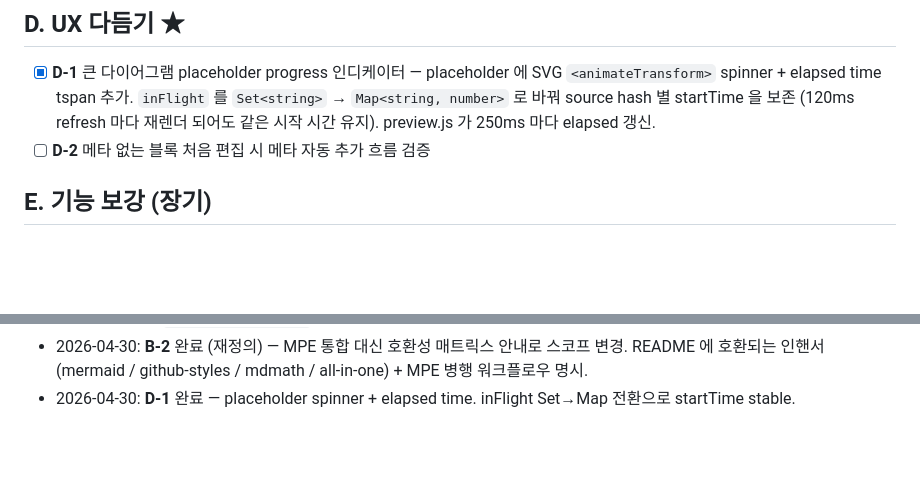
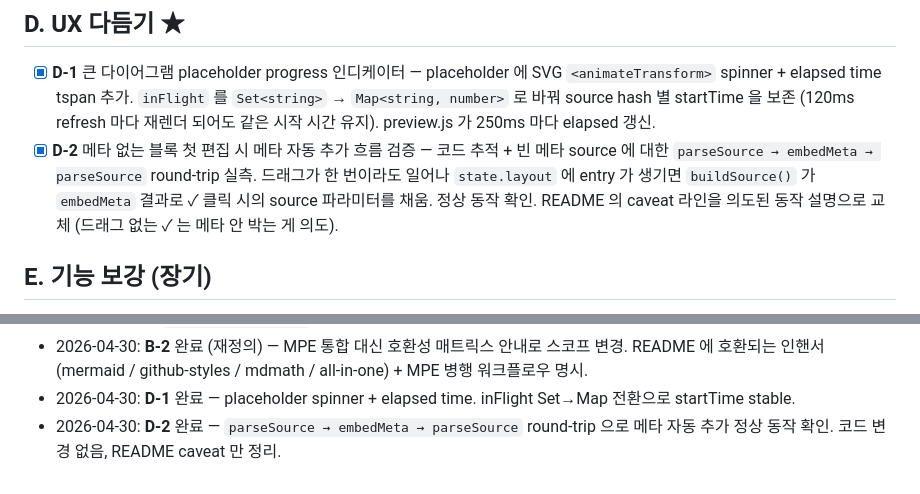
Before and after one commit to archi-duke/pumlex, a Markdown page: ROADMAP.md, 2 parts joined by grey strips. Rendered like a GitHub page; blank space fills up the shorter version.

Commit message:
D-2: verify meta auto-embed on first edit (no code change)
Trace + empirical round-trip confirms the path is wired correctly:

  - PexInline.activate parses initialSource (no meta) → cleanSource
    intact, metaLayout null
  - state.layout starts empty; user drag populates state.layout.nodes
  - buildSource() returns PexMeta.embedMeta(cleanSource, {schema:1,
    layout}) once any node/edge entry exists
  - onSourceChange forwards the result into commitBtn.href, the URI
    handler runs WorkspaceEdit, and the file gets the new ' @startmeta
    block appended

Round-tripping a no-meta source through embedMeta → parseSource
recovers the layout exactly. Conditional behavior is intentional: a ✓
click with no drag leaves the source unchanged so we don't litter
files with empty meta blocks.

Replace the README caveat that flagged "D-2 진행 중" with a clearer
explanation of the intended behavior.

Co-Authored-By: Claude Opus 4.7 (1M context) <noreply@anthropic.com>

````diff
--- a/ROADMAP.md
+++ b/ROADMAP.md
@@ -27,7 +27,7 @@
 ## D. UX 다듬기  ★
 
 - [x] **D-1** 큰 다이어그램 placeholder progress 인디케이터 — placeholder 에 SVG `<animateTransform>` spinner + elapsed time tspan 추가. `inFlight` 를 `Set<string>` → `Map<string, number>` 로 바꿔 source hash 별 startTime 을 보존 (120ms refresh 마다 재렌더 되어도 같은 시작 시간 유지). preview.js 가 250ms 마다 elapsed 갱신.
-- [ ] **D-2** 메타 없는 블록 처음 편집 시 메타 자동 추가 흐름 검증
+- [x] **D-2** 메타 없는 블록 첫 편집 시 메타 자동 추가 흐름 검증 — 코드 추적 + 빈 메타 source 에 대한 `parseSource → embedMeta → parseSource` round-trip 실측. 드래그가 한 번이라도 일어나 `state.layout` 에 entry 가 생기면 `buildSource()` 가 `embedMeta` 결과로 ✓ 클릭 시의 source 파라미터를 채움. 정상 동작 확인. README 의 caveat 라인을 의도된 동작 설명으로 교체 (드래그 없는 ✓ 는 메타 안 박는 게 의도).
 
 ## E. 기능 보강 (장기)
 
@@ -60,3 +60,4 @@
 - 2026-04-30: **B-1** 완료 — `pumlex.fenceMatching` 설정 + marker 모드 (info 토큰 OR 메타 sticky). info 토크나이즈로 첫 단어만 lang 판정 → ` ```plantuml pumlex ` 같은 fence 도 lang 매치. fence rule 부수적으로 case-insensitive 동작 검증.
 - 2026-04-30: **B-2** 완료 (재정의) — MPE 통합 대신 호환성 매트릭스 안내로 스코프 변경. README 에 호환되는 인핸서 (mermaid / github-styles / mdmath / all-in-one) + MPE 병행 워크플로우 명시.
 - 2026-04-30: **D-1** 완료 — placeholder spinner + elapsed time. inFlight Set→Map 전환으로 startTime stable.
+- 2026-04-30: **D-2** 완료 — `parseSource → embedMeta → parseSource` round-trip 으로 메타 자동 추가 정상 동작 확인. 코드 변경 없음, README caveat 만 정리.
````
Also changed, not shown: packages/pex-vscode/README.md (+1 -1 lines).
